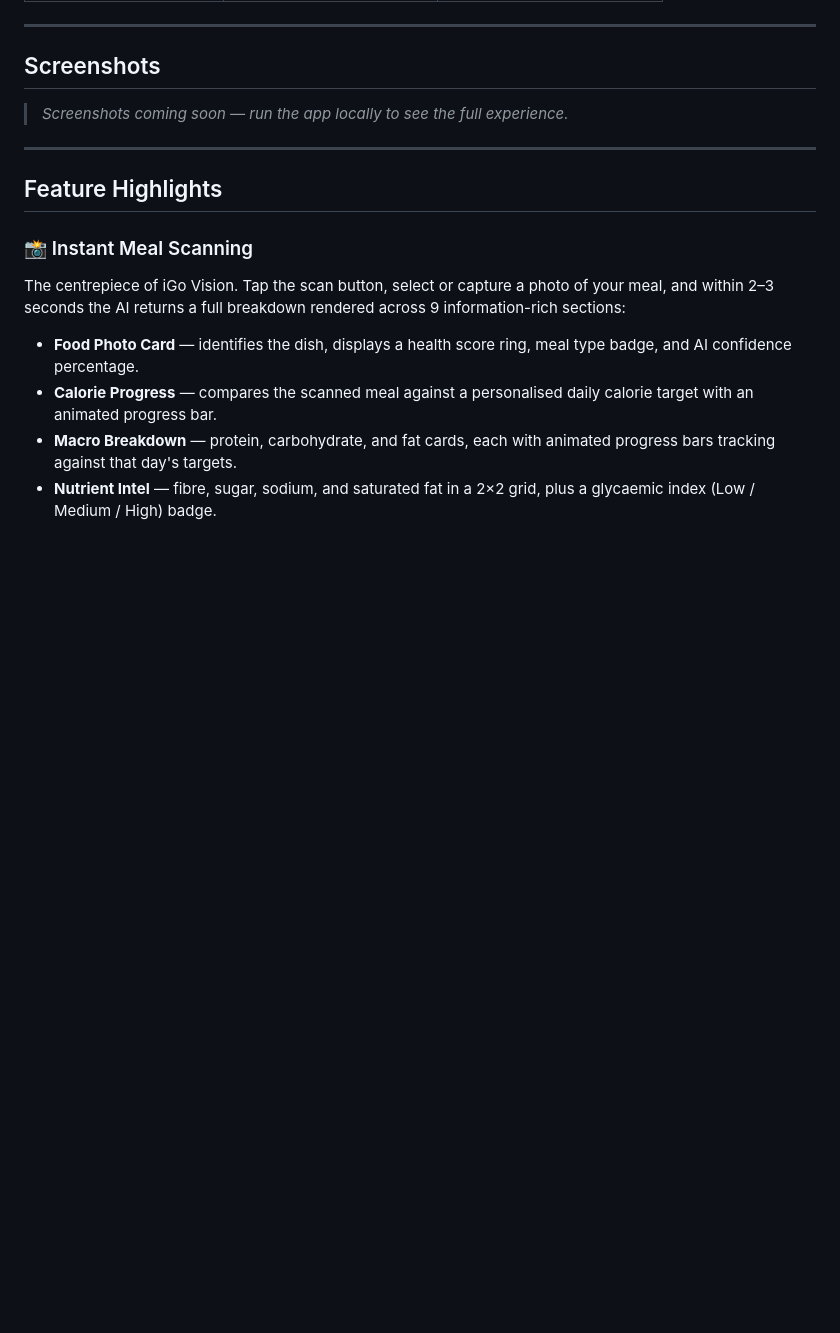
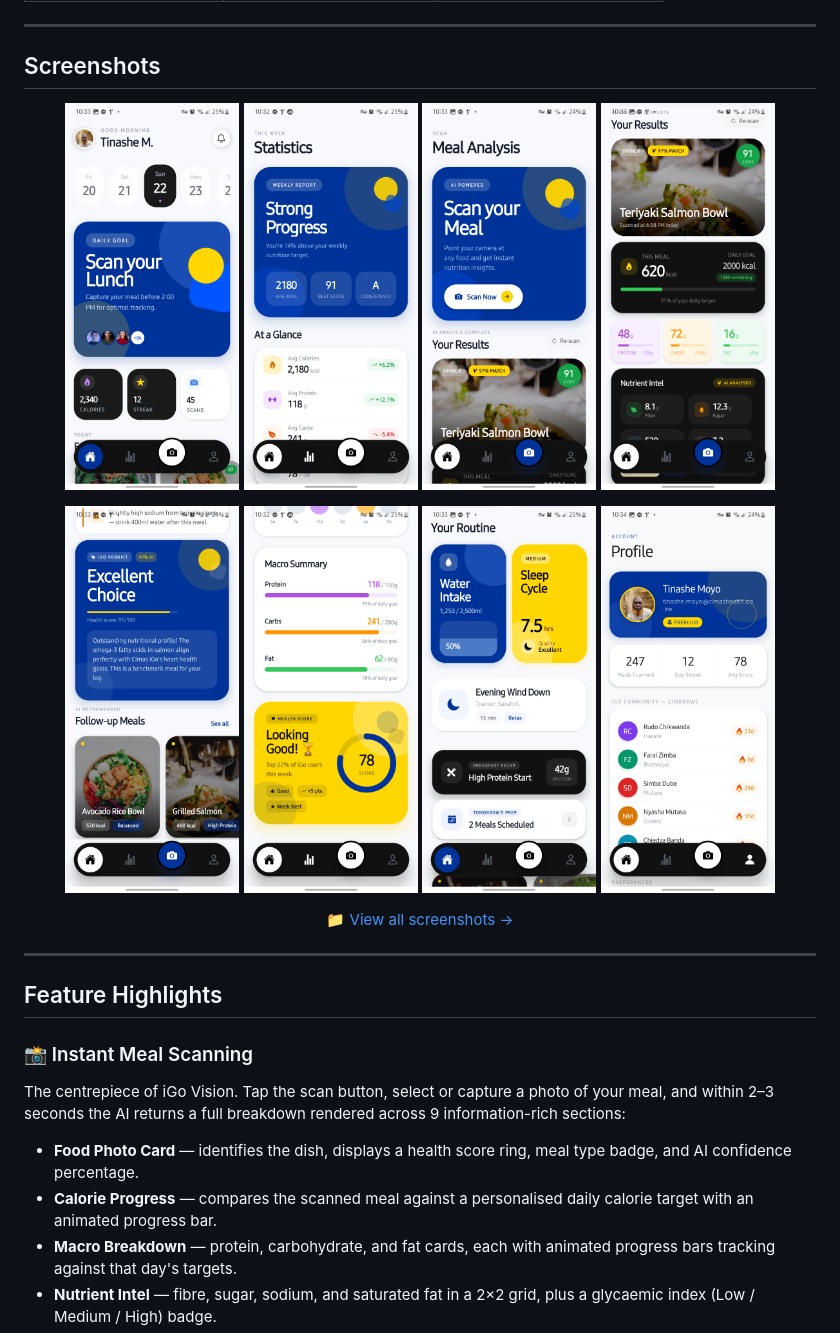
Before and after one commit to x0bd/igo-app, a Markdown page: README.md, the part around one of its changes. GitHub-like rendering; blank space fills up the shorter version.

Commit message:
chore add screenshots

```diff
--- a/README.md
+++ b/README.md
@@ -38,7 +42,15 @@ The project is split into two parts:
 
 ## Screenshots
 
-> _Screenshots coming soon — run the app locally to see the full experience._
+<div align="center">
+
+<img src="screenshots/1.png" width="22%" /> <img src="screenshots/2.png" width="22%" /> <img src="screenshots/3.png" width="22%" /> <img src="screenshots/4.png" width="22%" />
+
+<img src="screenshots/5.png" width="22%" /> <img src="screenshots/6.png" width="22%" /> <img src="screenshots/7.png" width="22%" /> <img src="screenshots/8.png" width="22%" />
+
+📁 [View all screenshots →](./screenshots/)
+
+</div>
 
 ---
 
```
Also changed, not shown: other parts of README.md (+4 -0 lines).
